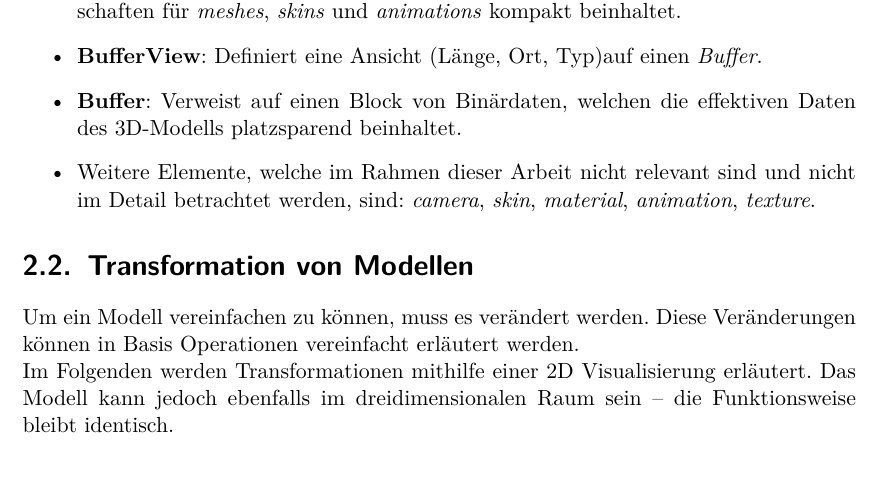
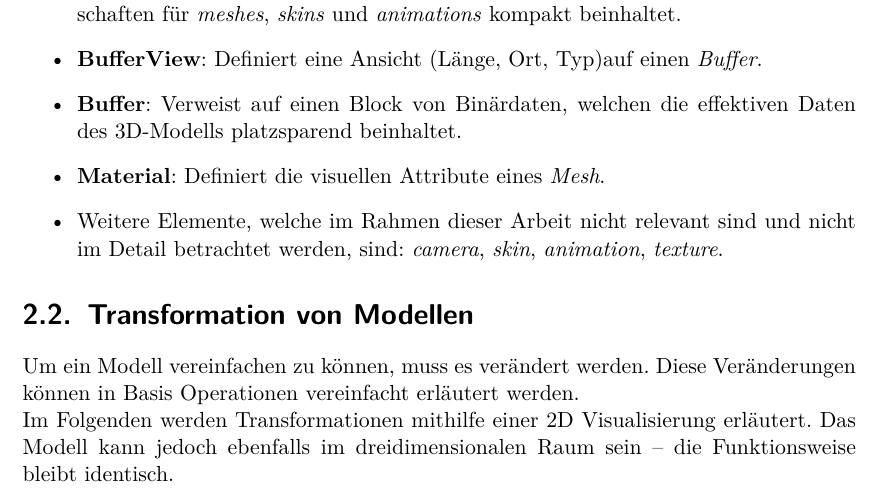
Before and after one commit to kreativwebdesign/lode, a LaTeX document (documentation/report/doc.tex, which reads documentation/report/parts/theoretische_grundlagen.tex): part of page 15 of 40, cut so that both start at the same text. Compiled offline with pdfLaTeX; a missing bibliography style is replaced by a similar one.

Commit message:
Extend glTF with important elements

```diff
--- a/documentation/report/parts/theoretische_grundlagen.tex
+++ b/documentation/report/parts/theoretische_grundlagen.tex
@@ -110,7 +110,8 @@ Die wichtigsten Elemente dieser Struktur kurz erläutert:
   \item \textbf{Accessor}: Verweis auf die Binärdaten (\e{BufferView}), welche die effektiven Eigenschaften für \e{meshes}, \e{skins} und \e{animations} kompakt beinhaltet.
   \item \textbf{BufferView}: Definiert eine Ansicht (Länge, Ort, Typ)auf einen \e{Buffer}.
   \item \textbf{Buffer}: Verweist auf einen Block von Binärdaten, welchen die effektiven Daten des 3D-Modells platzsparend beinhaltet.
-  \item Weitere Elemente, welche im Rahmen dieser Arbeit nicht relevant sind und nicht im Detail betrachtet werden, sind: \e{camera}, \e{skin}, \e{material}, \e{animation}, \e{texture}.
+  \item \textbf{Material}: Definiert die visuellen Attribute eines \e{Mesh}.
+  \item Weitere Elemente, welche im Rahmen dieser Arbeit nicht relevant sind und nicht im Detail betrachtet werden, sind: \e{camera}, \e{skin}, \e{animation}, \e{texture}.
 \end{itemize}
 
 \section{Transformation von Modellen}
```
